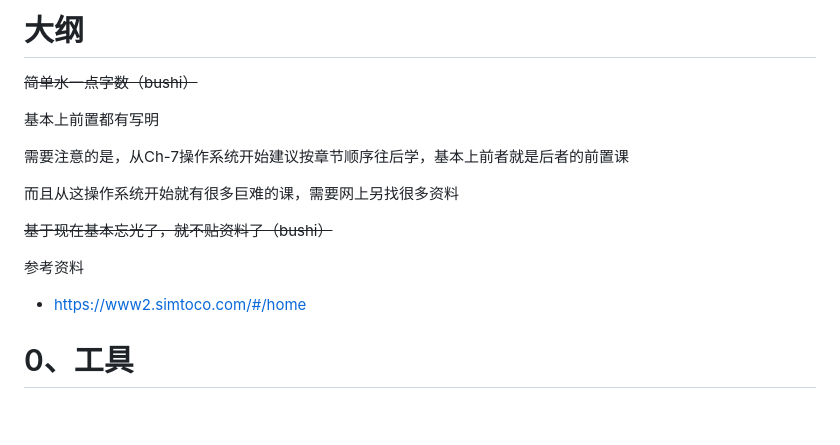
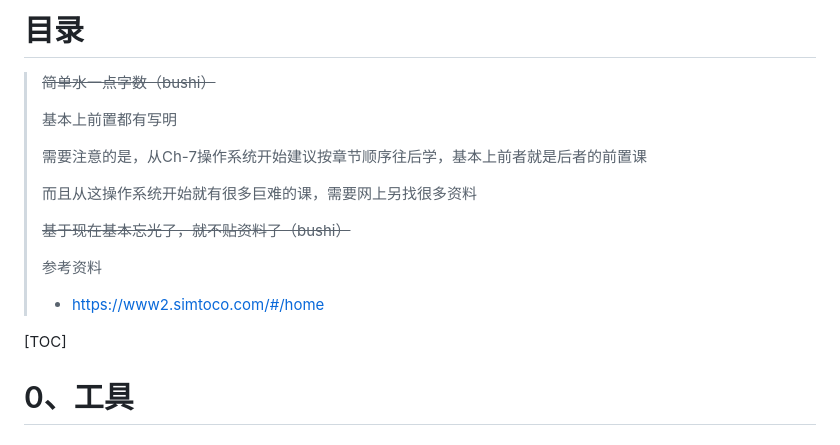
Before and after one commit to Flying-Chopiner/Flying-Chopiner.github.io, a Markdown page: README.md, the part around the change. Drawn GitHub-style; blank space fills up the shorter version.

```diff
--- a/README.md
+++ b/README.md
@@ -1,18 +1,20 @@
-# 大纲
+# 目录
 
-~~简单水一点字数（bushi）~~
+> ~~简单水一点字数（bushi）~~
+>
+> 基本上前置都有写明
+>
+> 需要注意的是，从Ch-7操作系统开始建议按章节顺序往后学，基本上前者就是后者的前置课
+>
+> 而且从这操作系统开始就有很多巨难的课，需要网上另找很多资料
+>
+> ~~基于现在基本忘光了，就不贴资料了（bushi）~~
+>
+> 参考资料
+>
+> * https://www2.simtoco.com/#/home
 
-基本上前置都有写明
-
-需要注意的是，从Ch-7操作系统开始建议按章节顺序往后学，基本上前者就是后者的前置课
-
-而且从这操作系统开始就有很多巨难的课，需要网上另找很多资料
-
-~~基于现在基本忘光了，就不贴资料了（bushi）~~
-
-参考资料
-
-* https://www2.simtoco.com/#/home
+[TOC]
 
 
 
```
